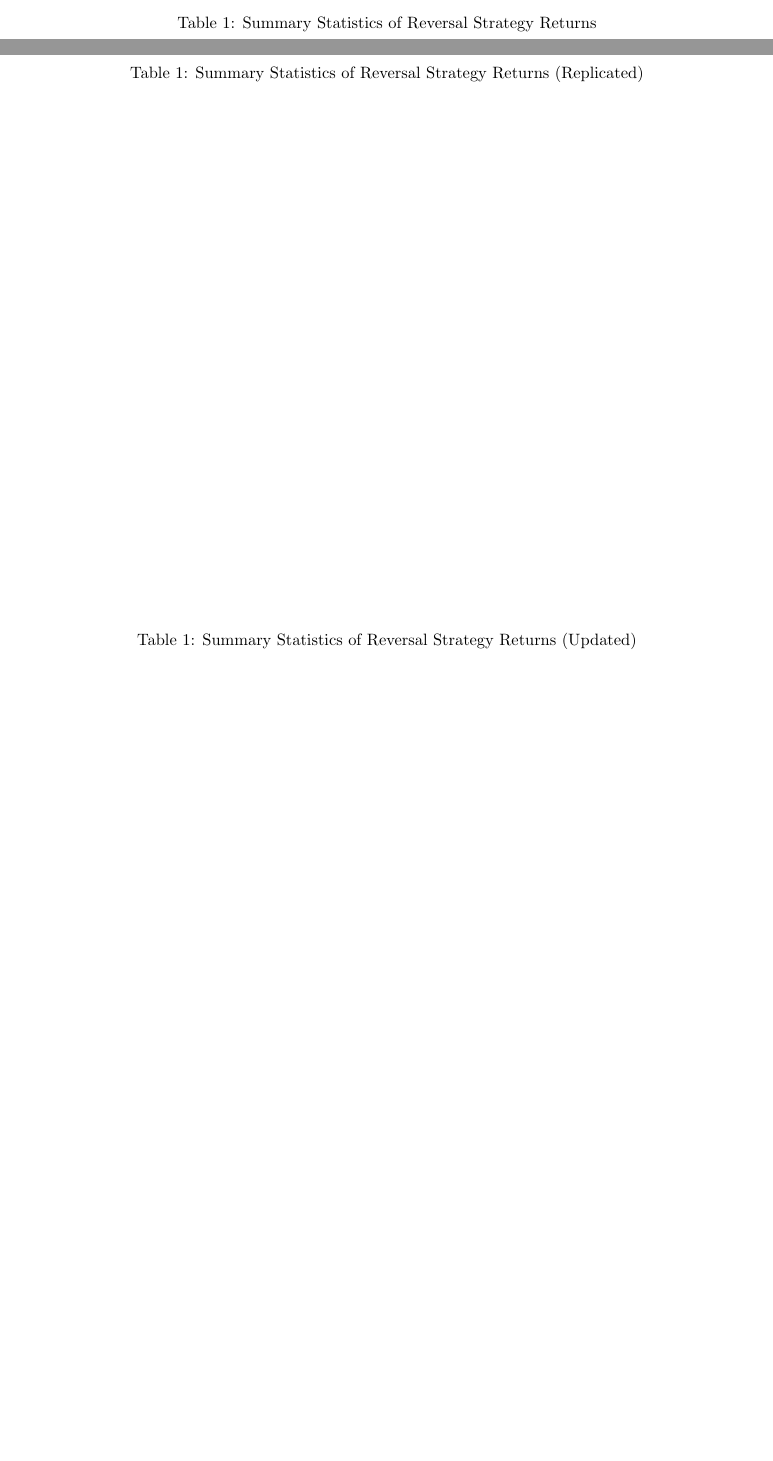
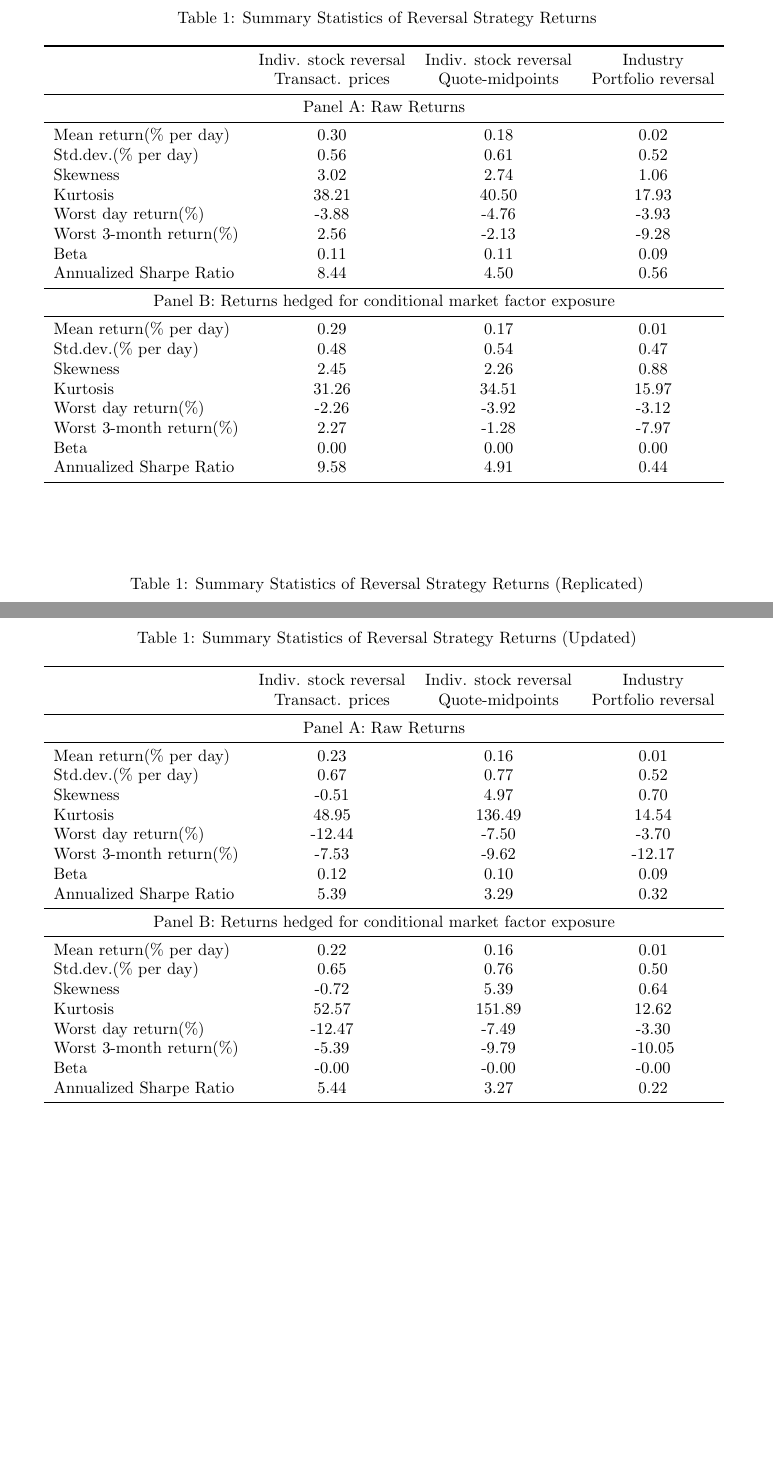
Before and after one commit to Waylon1026/Final-Project-Evaporating-Liquidity, a LaTeX document (reports/report.tex, which reads output/Table_1_reproduce.tex, reports/Table_1_original.tex): two parts of pages 1 and 2 of 5 before the commit and two parts of pages 2 and 3 of 6 after it, joined at a grey line, cut so that both start at the same text, the shorter picture padded with empty space. Compiled offline with pdfLaTeX.

Commit message:
create table 1 latex file

```diff
--- /dev/null
+++ b/output/Table_1_reproduce.tex
@@ -0,0 +1,28 @@
+\begin{tabular}{lccc}
+\toprule
+& Indiv. stock reversal & Indiv. stock reversal & Industry \\
+& Transact. prices & Quote-midpoints & Portfolio reversal \\
+\midrule
+\multicolumn{4}{c}{Panel A: Raw Returns} \\
+\midrule
+Mean return(\% per day) & 0.23 & 0.16 & 0.01 \\
+Std.dev.(\% per day) & 0.67 & 0.77 & 0.52 \\
+Skewness & -0.51 & 4.97 & 0.70 \\
+Kurtosis & 48.95 & 136.49 & 14.54 \\
+Worst day return(\%) & -12.44 & -7.50 & -3.70 \\
+Worst 3-month return(\%) & -7.53 & -9.62 & -12.17 \\
+Beta & 0.12 & 0.10 & 0.09 \\
+Annualized Sharpe Ratio & 5.39 & 3.29 & 0.32 \\
+\midrule
+\multicolumn{4}{c}{Panel B: Returns hedged for conditional market factor exposure} \\
+\midrule
+Mean return(\% per day) & 0.22 & 0.16 & 0.01 \\
+Std.dev.(\% per day) & 0.65 & 0.76 & 0.50 \\
+Skewness & -0.72 & 5.39 & 0.64 \\
+Kurtosis & 52.57 & 151.89 & 12.62 \\
+Worst day return(\%) & -12.47 & -7.49 & -3.30 \\
+Worst 3-month return(\%) & -5.39 & -9.79 & -10.05 \\
+Beta & -0.00 & -0.00 & -0.00 \\
+Annualized Sharpe Ratio & 5.44 & 3.27 & 0.22 \\
+\bottomrule
+\end{tabular}
--- /dev/null
+++ b/reports/Table_1_original.tex
@@ -0,0 +1,28 @@
+\begin{tabular}{lccc}
+    \toprule
+    & Indiv. stock reversal & Indiv. stock reversal & Industry \\
+    & Transact. prices & Quote-midpoints & Portfolio reversal \\
+    \midrule
+    \multicolumn{4}{c}{Panel A: Raw Returns} \\
+    \midrule
+    Mean return(\% per day) & 0.30 & 0.18 & 0.02 \\
+    Std.dev.(\% per day) & 0.56 & 0.61 & 0.52 \\
+    Skewness & 3.02 & 2.74 & 1.06 \\
+    Kurtosis & 38.21 & 40.50 & 17.93 \\
+    Worst day return(\%) & -3.88 & -4.76 & -3.93 \\
+    Worst 3-month return(\%) & 2.56 & -2.13 & -9.28 \\
+    Beta & 0.11 & 0.11 & 0.09 \\
+    Annualized Sharpe Ratio & 8.44 & 4.50 & 0.56 \\
+    \midrule
+    \multicolumn{4}{c}{Panel B: Returns hedged for conditional market factor exposure} \\
+    \midrule
+    Mean return(\% per day) & 0.29 & 0.17 & 0.01 \\
+    Std.dev.(\% per day) & 0.48 & 0.54 & 0.47 \\
+    Skewness & 2.45 & 2.26 & 0.88 \\
+    Kurtosis & 31.26 & 34.51 & 15.97 \\
+    Worst day return(\%) & -2.26 & -3.92 & -3.12 \\
+    Worst 3-month return(\%) & 2.27 & -1.28 & -7.97 \\
+    Beta & 0.00 & 0.00 & 0.00 \\
+    Annualized Sharpe Ratio & 9.58 & 4.91 & 0.44 \\
+    \bottomrule
+    \end{tabular}
```
Also changed, not shown: output/Table_1.tex (added, +28 -0 lines), reports/report.tex (+7 -0 lines), 1 other file.
